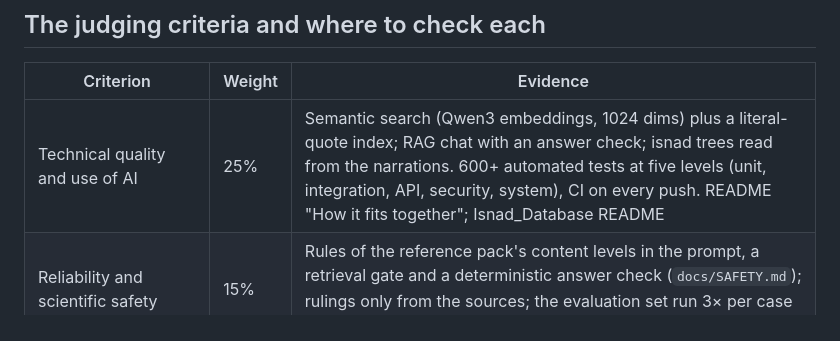
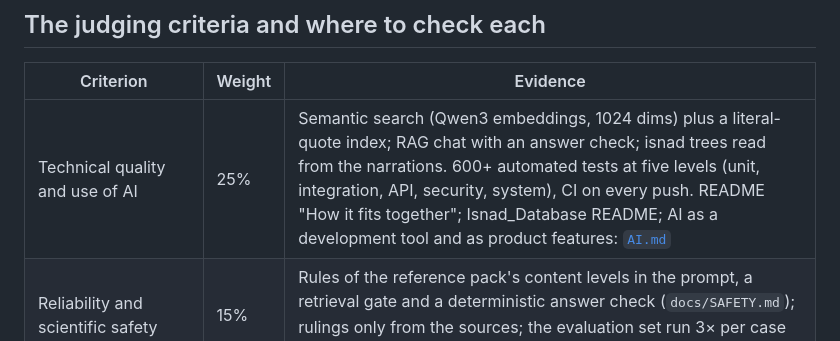
Before and after one commit to Salman-Naif/Isnad_Website, a Markdown page: docs/CHALLENGE.md, the part around the change. Drawn GitHub-style.

```diff
--- a/docs/CHALLENGE.md
+++ b/docs/CHALLENGE.md
@@ -32,7 +32,7 @@
 
 | Criterion | Weight | Evidence |
 | --- | --- | --- |
-| Technical quality and use of AI | 25% | Semantic search (Qwen3 embeddings, 1024 dims) plus a literal-quote index; RAG chat with an answer check; isnad trees read from the narrations. 600+ automated tests at five levels (unit, integration, API, security, system), CI on every push. README "How it fits together"; Isnad_Database README |
+| Technical quality and use of AI | 25% | Semantic search (Qwen3 embeddings, 1024 dims) plus a literal-quote index; RAG chat with an answer check; isnad trees read from the narrations. 600+ automated tests at five levels (unit, integration, API, security, system), CI on every push. README "How it fits together"; Isnad_Database README; AI as a development tool and as product features: [`AI.md`](AI.md) |
 | Reliability and scientific safety | 15% | Rules of the reference pack's content levels in the prompt, a retrieval gate and a deterministic answer check (`docs/SAFETY.md`); rulings only from the sources; the evaluation set run 3× per case (`docs/evaluation/`) |
 | Innovation and added value | 15% | Verdicts that tell a distorted quote from an authentic one (word overlap + similarity), the differing words highlighted, isnad trees merged across books, every chat quotation verified word for word against the sources |
 | Beneficiary experience, communication and accessibility | 10% | Arabic, right-to-left, mobile-first; clear verdicts and next steps; keyboard and screen-reader labels; the AI nature and privacy stated on the page |
```
Also changed, not shown: README.md (+1 -0 lines), docs/AI.md (added, +147 -0 lines).
